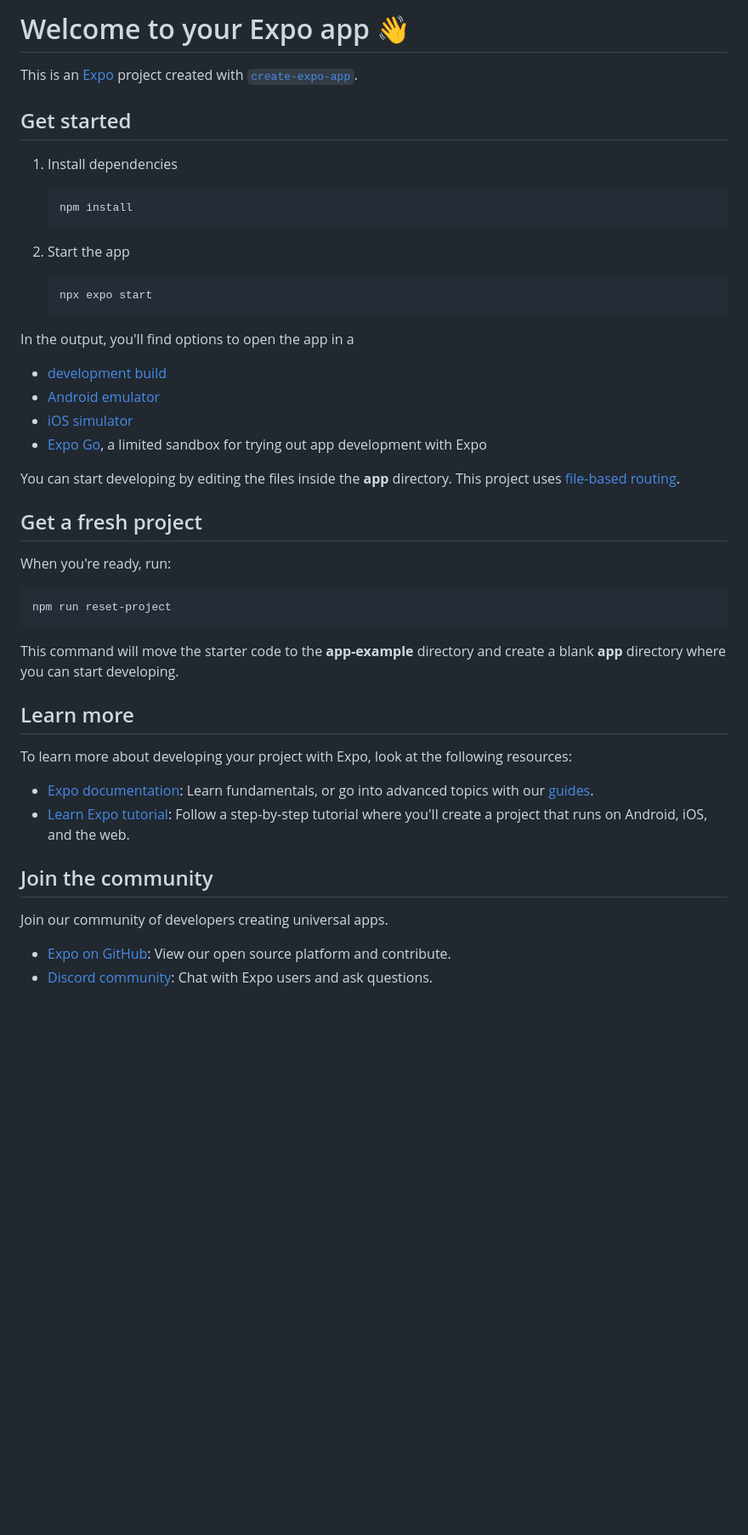
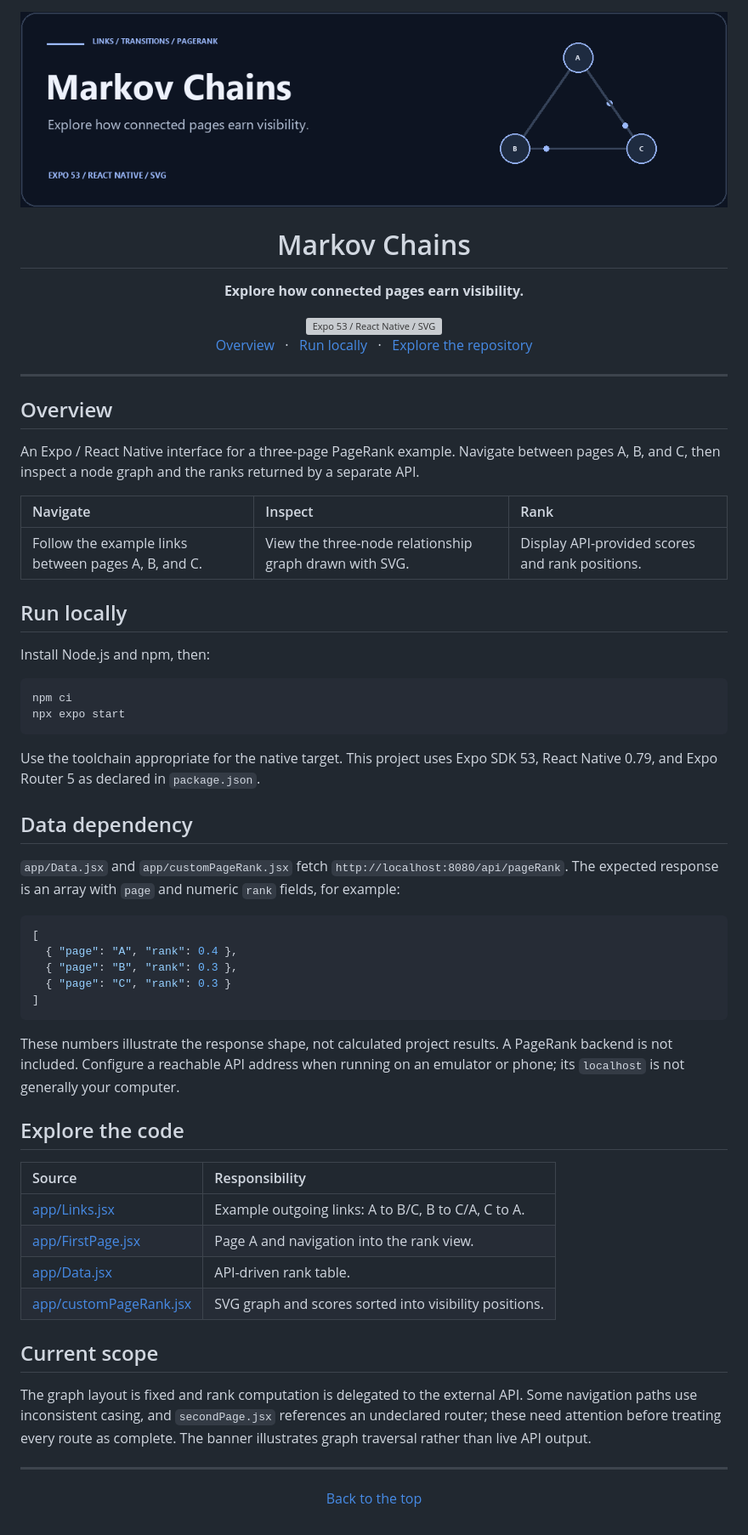
Before and after one commit to mcampo0215/MarkovChains, a Markdown page: README.md, the part around the change. Shown at 85% size. Rendered like a GitHub page; pictures changed too: docs/readme/hero.gif (added); blank space fills up the shorter version; grey boxes are pictures that could not be loaded.

Commit message:
docs: refresh README with project-specific animation and source-based guide

````diff
--- a/README.md
+++ b/README.md
@@ -1,50 +1,65 @@
-# Welcome to your Expo app 👋
+<div align="center">
 
-This is an [Expo](https://expo.dev) project created with [`create-expo-app`](https://www.npmjs.com/package/create-expo-app).
+<img src="docs/readme/hero.gif" alt="Markov Chains: animated graph illustration" width="1040" />
 
-## Get started
+# Markov Chains
 
-1. Install dependencies
+**Explore how connected pages earn visibility.**
 
-   ```bash
-   npm install
-   ```
+<img src="docs/readme/stack.svg" alt="Expo 53 / React Native / SVG" />
 
-2. Start the app
+[Overview](#overview) &nbsp; · &nbsp; [Run locally](#run-locally) &nbsp; · &nbsp; [Explore the repository](https://github.com/mcampo0215/MarkovChains)
 
-   ```bash
-   npx expo start
-   ```
+</div>
 
-In the output, you'll find options to open the app in a
+---
 
-- [development build](https://docs.expo.dev/develop/development-builds/introduction/)
-- [Android emulator](https://docs.expo.dev/workflow/android-studio-emulator/)
-- [iOS simulator](https://docs.expo.dev/workflow/ios-simulator/)
-- [Expo Go](https://expo.dev/go), a limited sandbox for trying out app development with Expo
+## Overview
 
-You can start developing by editing the files inside the **app** directory. This project uses [file-based routing](https://docs.expo.dev/router/introduction).
+An Expo / React Native interface for a three-page PageRank example. Navigate between pages A, B, and C, then inspect a node graph and the ranks returned by a separate API.
 
-## Get a fresh project
+| Navigate | Inspect | Rank |
+| :--- | :--- | :--- |
+| Follow the example links between pages A, B, and C. | View the three-node relationship graph drawn with SVG. | Display API-provided scores and rank positions. |
 
-When you're ready, run:
+## Run locally
 
-```bash
-npm run reset-project
+Install Node.js and npm, then:
+
+```sh
+npm ci
+npx expo start
 ```
 
-This command will move the starter code to the **app-example** directory and create a blank **app** directory where you can start developing.
+Use the toolchain appropriate for the native target. This project uses Expo SDK 53, React Native 0.79, and Expo Router 5 as declared in `package.json`.
 
-## Learn more
+## Data dependency
 
-To learn more about developing your project with Expo, look at the following resources:
+`app/Data.jsx` and `app/customPageRank.jsx` fetch `http://localhost:8080/api/pageRank`. The expected response is an array with `page` and numeric `rank` fields, for example:
 
-- [Expo documentation](https://docs.expo.dev/): Learn fundamentals, or go into advanced topics with our [guides](https://docs.expo.dev/guides).
-- [Learn Expo tutorial](https://docs.expo.dev/tutorial/introduction/): Follow a step-by-step tutorial where you'll create a project that runs on Android, iOS, and the web.
+```json
+[
+  { "page": "A", "rank": 0.4 },
+  { "page": "B", "rank": 0.3 },
+  { "page": "C", "rank": 0.3 }
+]
+```
 
-## Join the community
+These numbers illustrate the response shape, not calculated project results. A PageRank backend is not included. Configure a reachable API address when running on an emulator or phone; its `localhost` is not generally your computer.
 
-Join our community of developers creating universal apps.
+## Explore the code
 
-- [Expo on GitHub](https://github.com/expo/expo): View our open source platform and contribute.
-- [Discord community](https://chat.expo.dev): Chat with Expo users and ask questions.
+| Source | Responsibility |
+| :--- | :--- |
+| [app/Links.jsx](app/Links.jsx) | Example outgoing links: A to B/C, B to C/A, C to A. |
+| [app/FirstPage.jsx](app/FirstPage.jsx) | Page A and navigation into the rank view. |
+| [app/Data.jsx](app/Data.jsx) | API-driven rank table. |
+| [app/customPageRank.jsx](app/customPageRank.jsx) | SVG graph and scores sorted into visibility positions. |
+
+## Current scope
+
+The graph layout is fixed and rank computation is delegated to the external API. Some navigation paths use inconsistent casing, and `secondPage.jsx` references an undeclared router; these need attention before treating every route as complete. The banner illustrates graph traversal rather than live API output.
+
+---
+
+<p align="center"><a href="#markov-chains">Back to the top</a></p>
````
Also changed, not shown: 1 other file.
